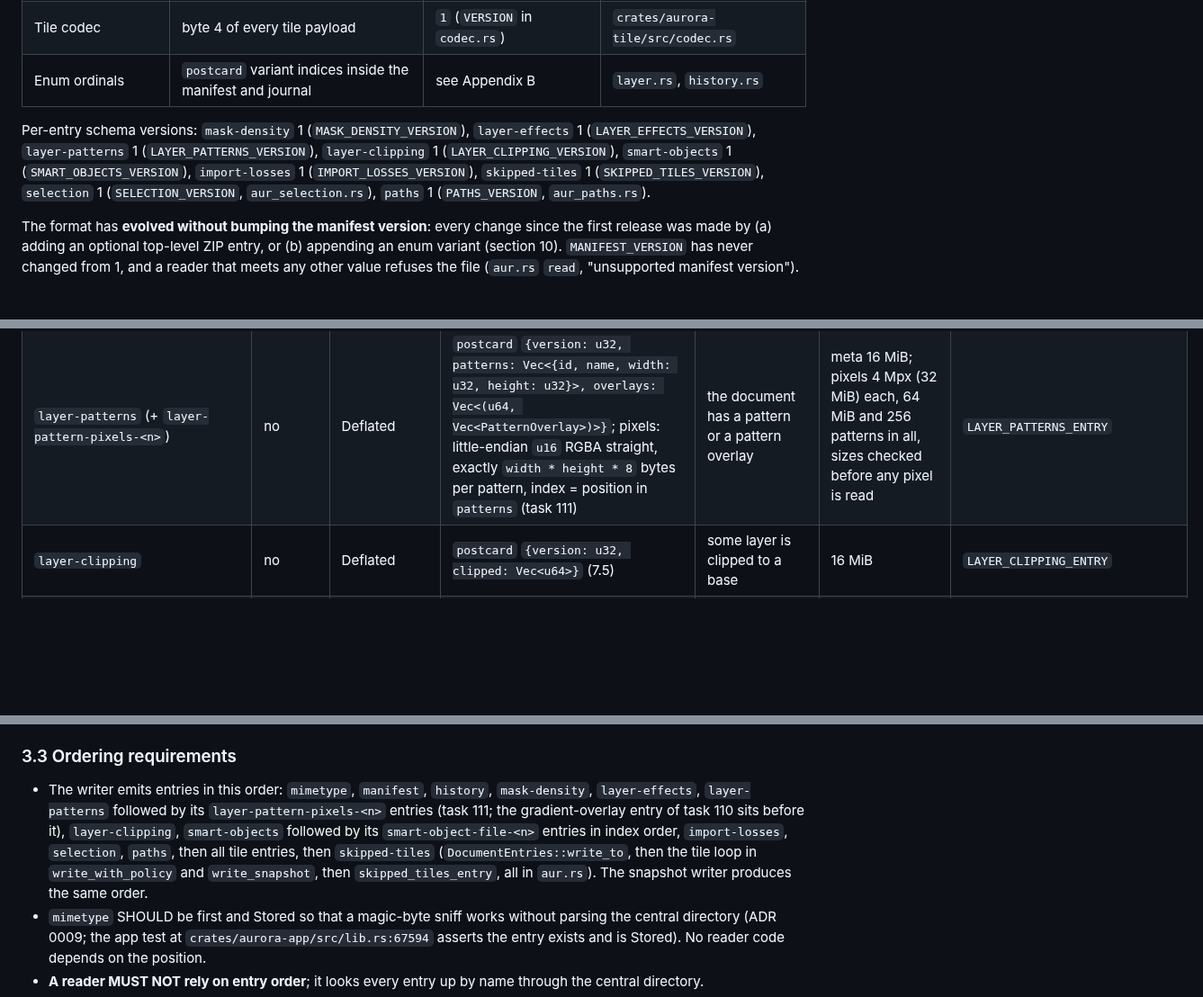
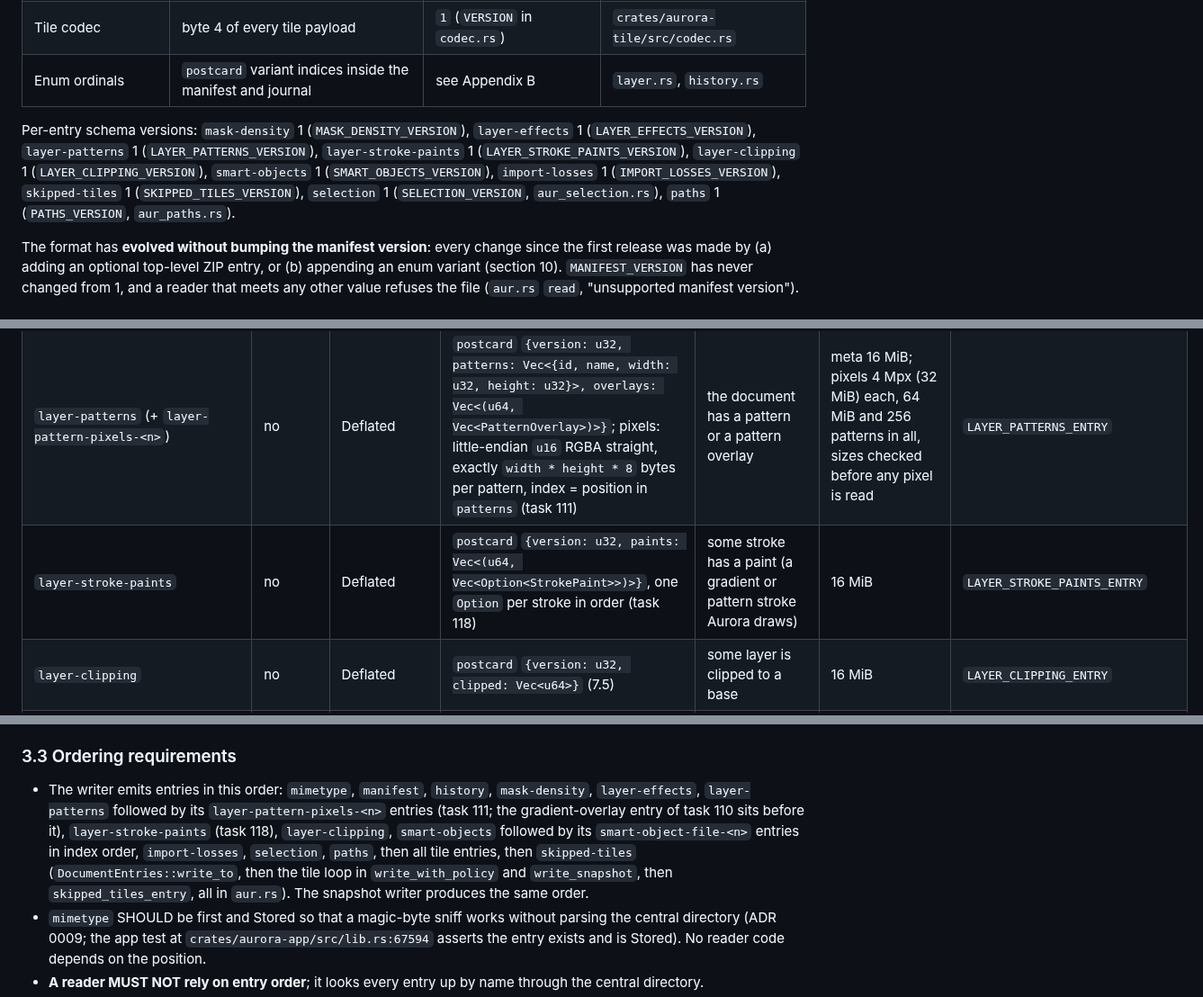
Before and after one commit to cahya-wirawan/aurora, a Markdown page: docs/aur-format.md, 3 parts joined by grey strips. Shown at 90% size. Rendered like a GitHub page; blank space fills up the shorter version.

```diff
--- a/docs/aur-format.md
+++ b/docs/aur-format.md
@@ -46,7 +46,7 @@ There is **no single global file-format version number**. Versioning is layered:
 | Tile codec | byte 4 of every tile payload | `1` (`VERSION` in `codec.rs`) | `crates/aurora-tile/src/codec.rs` |
 | Enum ordinals | `postcard` variant indices inside the manifest and journal | see Appendix B | `layer.rs`, `history.rs` |
 
-Per-entry schema versions: `mask-density` 1 (`MASK_DENSITY_VERSION`), `layer-effects` 1 (`LAYER_EFFECTS_VERSION`), `layer-patterns` 1 (`LAYER_PATTERNS_VERSION`), `layer-clipping` 1 (`LAYER_CLIPPING_VERSION`), `smart-objects` 1 (`SMART_OBJECTS_VERSION`), `import-losses` 1 (`IMPORT_LOSSES_VERSION`), `skipped-tiles` 1 (`SKIPPED_TILES_VERSION`), `selection` 1 (`SELECTION_VERSION`, `aur_selection.rs`), `paths` 1 (`PATHS_VERSION`, `aur_paths.rs`).
+Per-entry schema versions: `mask-density` 1 (`MASK_DENSITY_VERSION`), `layer-effects` 1 (`LAYER_EFFECTS_VERSION`), `layer-patterns` 1 (`LAYER_PATTERNS_VERSION`), `layer-stroke-paints` 1 (`LAYER_STROKE_PAINTS_VERSION`), `layer-clipping` 1 (`LAYER_CLIPPING_VERSION`), `smart-objects` 1 (`SMART_OBJECTS_VERSION`), `import-losses` 1 (`IMPORT_LOSSES_VERSION`), `skipped-tiles` 1 (`SKIPPED_TILES_VERSION`), `selection` 1 (`SELECTION_VERSION`, `aur_selection.rs`), `paths` 1 (`PATHS_VERSION`, `aur_paths.rs`).
 
 The format has **evolved without bumping the manifest version**: every change since the first release was made by (a) adding an optional top-level ZIP entry, or (b) appending an enum variant (section 10). `MANIFEST_VERSION` has never changed from 1, and a reader that meets any other value refuses the file (`aur.rs` `read`, "unsupported manifest version").
 
@@ -129,6 +129,7 @@ All entry names are exact, case-sensitive ASCII strings, with `/` as separator a
 | `mask-density` | no | Deflated | `postcard` `{version: u32, densities: Vec<(u64, f32)>}` (8.2) | some mask has density < 1.0 | 64 MiB | `MASK_DENSITY_ENTRY` |
 | `layer-effects` | no | Deflated | `postcard` `{version: u32, effects: Vec<(u64, LayerEffects)>}` (7.6) | some layer has effects | 16 MiB | `LAYER_EFFECTS_ENTRY` |
 | `layer-patterns` (+ `layer-pattern-pixels-<n>`) | no | Deflated | `postcard` `{version: u32, patterns: Vec<{id, name, width: u32, height: u32}>, overlays: Vec<(u64, Vec<PatternOverlay>)>}`; pixels: little-endian `u16` RGBA straight, exactly `width * height * 8` bytes per pattern, index = position in `patterns` (task 111) | the document has a pattern or a pattern overlay | meta 16 MiB; pixels 4 Mpx (32 MiB) each, 64 MiB and 256 patterns in all, sizes checked before any pixel is read | `LAYER_PATTERNS_ENTRY` |
+| `layer-stroke-paints` | no | Deflated | `postcard` `{version: u32, paints: Vec<(u64, Vec<Option<StrokePaint>>)>}`, one `Option` per stroke in order (task 118) | some stroke has a paint (a gradient or pattern stroke Aurora draws) | 16 MiB | `LAYER_STROKE_PAINTS_ENTRY` |
 | `layer-clipping` | no | Deflated | `postcard` `{version: u32, clipped: Vec<u64>}` (7.5) | some layer is clipped to a base | 16 MiB | `LAYER_CLIPPING_ENTRY` |
 | `smart-objects` | no | Deflated | `postcard` `{version: u32, objects, files}` (8.5) | document has smart-object data or embedded files | 80 MiB | `SMART_OBJECTS_ENTRY` |
 | `smart-object-file-<n>` | only if named by `smart-objects` | **Stored** | one PSD linked-layer entry, framed (8.5) | one per record in `smart-objects.files`, `n` = 0-based index in that list | the record's `len` | `SMART_OBJECT_FILE_PREFIX` |
@@ -144,7 +145,7 @@ Unknown entry names (including directory entries) are ignored by the reference r
 
 ### 3.3 Ordering requirements
 
-* The writer emits entries in this order: `mimetype`, `manifest`, `history`, `mask-density`, `layer-effects`, `layer-patterns` followed by its `layer-pattern-pixels-<n>` entries (task 111; the gradient-overlay entry of task 110 sits before it), `layer-clipping`, `smart-objects` followed by its `smart-object-file-<n>` entries in index order, `import-losses`, `selection`, `paths`, then all tile entries, then `skipped-tiles` (`DocumentEntries::write_to`, then the tile loop in `write_with_policy` and `write_snapshot`, then `skipped_tiles_entry`, all in `aur.rs`). The snapshot writer produces the same order.
+* The writer emits entries in this order: `mimetype`, `manifest`, `history`, `mask-density`, `layer-effects`, `layer-patterns` followed by its `layer-pattern-pixels-<n>` entries (task 111; the gradient-overlay entry of task 110 sits before it), `layer-stroke-paints` (task 118), `layer-clipping`, `smart-objects` followed by its `smart-object-file-<n>` entries in index order, `import-losses`, `selection`, `paths`, then all tile entries, then `skipped-tiles` (`DocumentEntries::write_to`, then the tile loop in `write_with_policy` and `write_snapshot`, then `skipped_tiles_entry`, all in `aur.rs`). The snapshot writer produces the same order.
 * `mimetype` SHOULD be first and Stored so that a magic-byte sniff works without parsing the central directory (ADR 0009; the app test at `crates/aurora-app/src/lib.rs:67594` asserts the entry exists and is Stored). No reader code depends on the position.
 * **A reader MUST NOT rely on entry order**; it looks every entry up by name through the central directory.
 * Tile entries are written in `persisted_surfaces` order (section 6.3): layers in depth-first pre-order of the tree (siblings in stored order), a pixel layer's content surface before its mask surface, within a surface row-major (rows outer, columns inner). This order is not significant to a reader.
```
Also changed, not shown: other parts of docs/aur-format.md (+1 -0 lines), docs/adr/0009-aur-document-format.md (+1 -0 lines).
